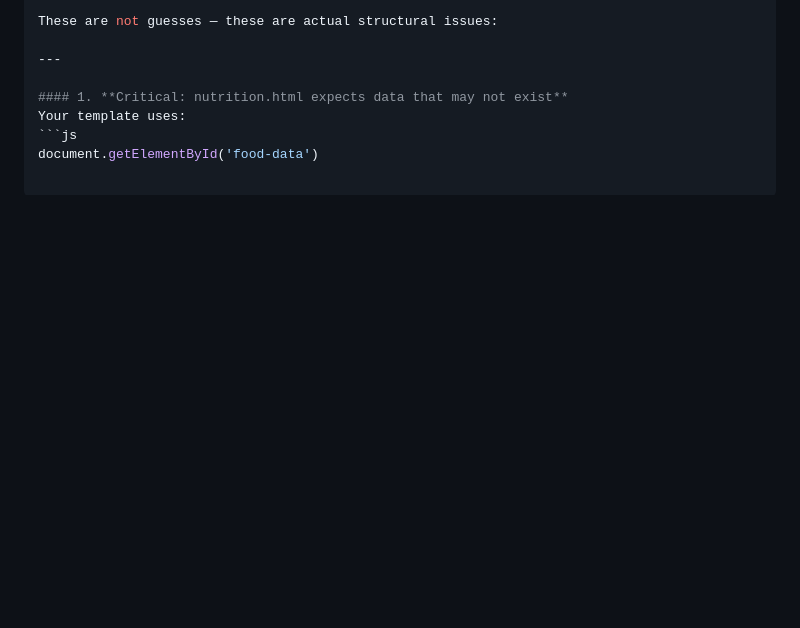
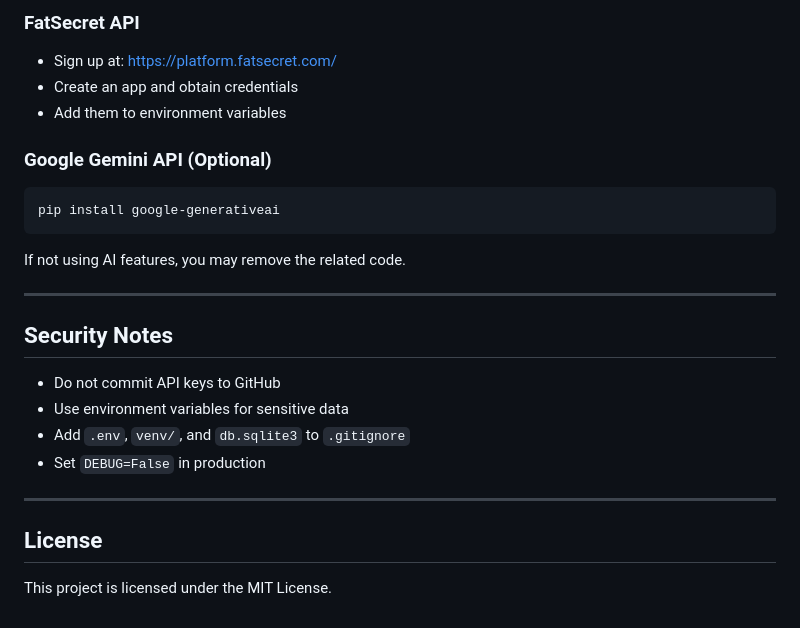
Before and after one commit to brippy207/Workout_App, a Markdown page: README.md, the part around one of its changes. Drawn GitHub-style; blank space fills up the shorter version.

````diff
--- a/README.md
+++ b/README.md
@@ -170,9 +164,29 @@ This project is licensed under the MIT License.
 
-These are not guesses — these are actual structural issues:
+### FatSecret API
+
+* Sign up at: [https://platform.fatsecret.com/](https://platform.fatsecret.com/)
+* Create an app and obtain credentials
+* Add them to environment variables
+
+### Google Gemini API (Optional)
+
+```bash
+pip install google-generativeai
+```
+
+If not using AI features, you may remove the related code.
 
 ---
 
-#### 1. **Critical: nutrition.html expects data that may not exist**
-Your template uses:
-```js
-document.getElementById('food-data')
+## Security Notes
+
+* Do not commit API keys to GitHub
+* Use environment variables for sensitive data
+* Add `.env`, `venv/`, and `db.sqlite3` to `.gitignore`
+* Set `DEBUG=False` in production
+
+---
+
+## License
+
+This project is licensed under the MIT License.
````
Also changed, not shown: other parts of README.md (+59 -65 lines).
